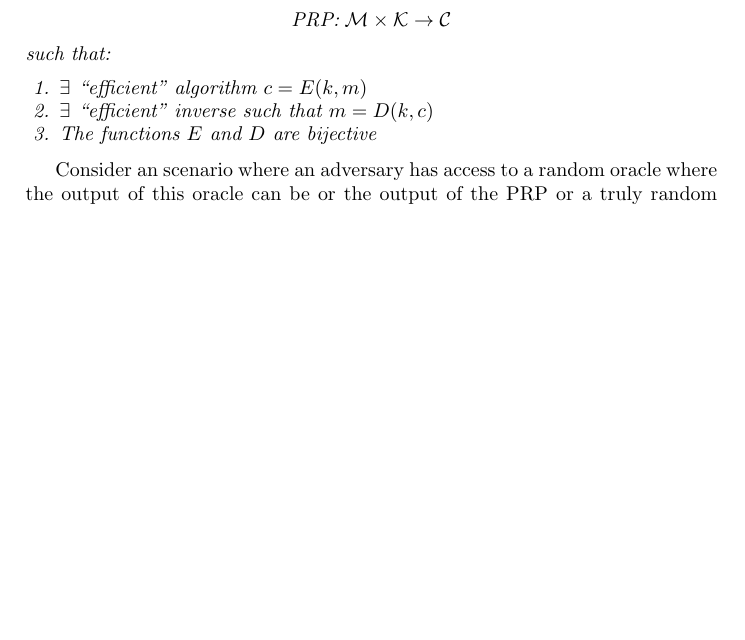
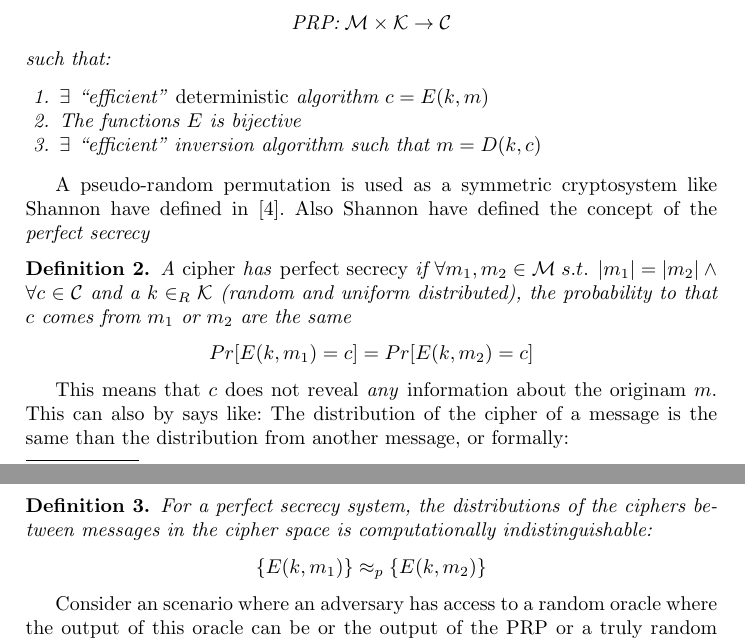
Before and after one commit to srgblnch/Papers, a LaTeX thesis (Generalized Rijndael/Generalized Rijndael.tex): part of page 1 of 5 before the commit and two parts of pages 1 and 2 of 5 after it, the two joined at a grey line, cut so that both start at the same text, the shorter picture padded with empty space. Compiled offline with pdfLaTeX; a LaTeX package or settings file that is missing is left out.

Commit message:
improve PRP and include Shannon perfect secrecy

```diff
--- a/Generalized Rijndael/Generalized Rijndael.tex
+++ b/Generalized Rijndael/Generalized Rijndael.tex
@@ -68,7 +69,7 @@
 \section{Approach to the Rijndael Schema}
 % what is a PRP?
 \begin{definition}\label{def:PRP}
- A PseudoRandom Permutation (PRP) is defined as a application from the message space $\mathcal{M}$ and the key space $\mathcal{K}$ to the cipher space $\mathcal{C}$:
+ A Pseudo-Random Permutation (PRP) is defined as a application from the message space $\mathcal{M}$ and the key space $\mathcal{K}$ to the cipher space $\mathcal{C}$:
  \begin{center}
   \begin{tabular}{llll}
    PRP: & $\mathcal{M} \times \mathcal{K}$ & $\rightarrow$ & $\mathcal{C}$ \\
@@ -76,10 +77,26 @@
  \end{center}
  such that:
  \begin{enumerate}
-  \item $\exists$ ``efficient'' algorithm $c=E(k,m)$
-  \item $\exists$ ``efficient'' inverse such that $m=D(k,c)$
-  \item The functions $E$ and $D$ are bijective
+  \item $\exists$ ``efficient'' \emph{deterministic} algorithm $c=E(k,m)$
+  \item The functions $E$ is bijective
+  \item $\exists$ ``efficient'' inversion algorithm such that $m=D(k,c)$
  \end{enumerate}
+\end{definition}
+
+A pseudo-random permutation is used as a symmetric cryptosystem like Shannon have defined in \cite{shannon-comTheorySecSys}. Also Shannon have defined the concept of the \emph{perfect secrecy}
+\begin{definition}
+ A \emph{cipher} has \emph{perfect secrecy} if $\forall m_1, m_2 \in \mathcal{M} \;s.t.\; \left| m_1 \right| = \left| m_2 \right| \wedge \forall c \in \mathcal{C}$ and a $k\in_R\mathcal{K}$ (random and uniform distributed), the probability to that $c$ comes from $m_1$ or $m_2$ are the same
+ \begin{center}
+  $Pr[E(k,m_1)=c] = Pr[E(k,m_2)=c]$
+ \end{center}
+\end{definition}
+
+This means that $c$ does not reveal \emph{any} information about the originam $m$. This can also by says like: The distribution of the cipher of a message is the same than the distribution from another message, or formally:
+\begin{definition}
+ For a perfect secrecy system, the distributions of the ciphers between messages in the cipher space is computationally indistinguishable:
+ \begin{center}
+  $\{ E(k,m_1) \} \approx_p \{ E(k,m_2) \} $
+ \end{center}
 \end{definition}
 
 Consider an scenario where an adversary has access to a random oracle where the output of this oracle can be or the output of the PRP or a truly random output, the advantage of the adversary to distinguish between if the output is get from one or the other can be described as:
```
Also changed, not shown: bibtex/crypto.bib (+7 -0 lines), Generalized Rijndael/Generalized Rijndael.pdf, Generalized Rijndael/Generalized Rijndael.tex (2 more changed lines).
